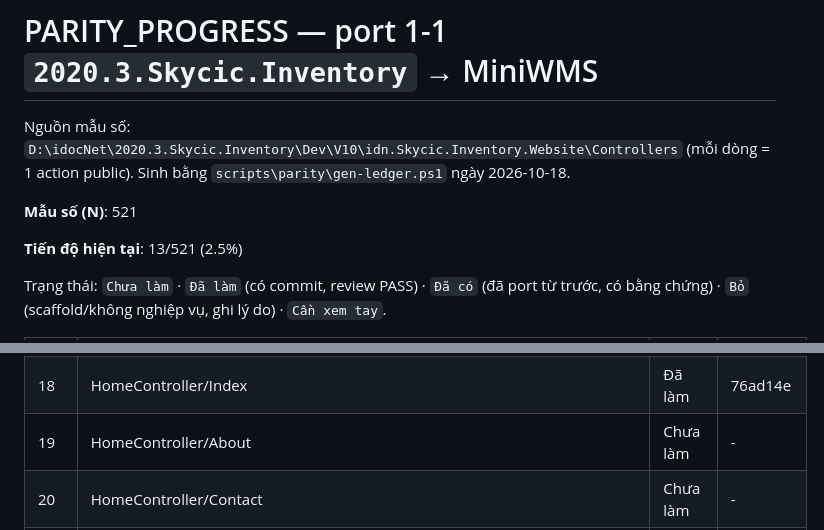
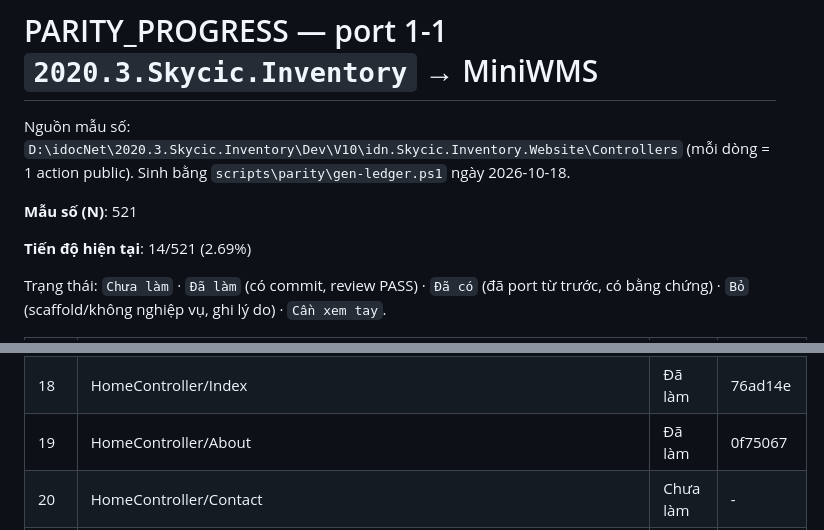
Before and after one commit to Tranletrungkien1705/MiniWMS, a Markdown page: PARITY_PROGRESS.md, 2 parts joined by grey strips. GitHub-like rendering.

Commit message:
docs(parity): HomeController/About -> Đã làm (14/521 (2.69%))
Co-Authored-By: Claude Opus 5.5 <noreply@anthropic.com>

```diff
--- a/PARITY_PROGRESS.md
+++ b/PARITY_PROGRESS.md
@@ -4,7 +4,7 @@ Nguồn mẫu số: `D:\idocNet\2020.3.Skycic.Inventory\Dev\V10\idn.Skycic.Inven
 
 **Mẫu số (N)**: 521
 
-**Tiến độ hiện tại**: 13/521 (2.5%)
+**Tiến độ hiện tại**: 14/521 (2.69%)
 
 Trạng thái: `Chưa làm` · `Đã làm` (có commit, review PASS) · `Đã có` (đã port từ trước, có bằng chứng) · `Bỏ` (scaffold/không nghiệp vụ, ghi lý do) · `Cần xem tay`.
 
@@ -28,7 +28,7 @@ Trạng thái: `Chưa làm` · `Đã làm` (có commit, review PASS) · `Đã c
 | 16 | FileController/UploadImage | Chưa làm | - |
 | 17 | FileController/UploadFile | Chưa làm | - |
 | 18 | HomeController/Index | Đã làm | 76ad14e |
-| 19 | HomeController/About | Chưa làm | - |
+| 19 | HomeController/About | Đã làm | 0f75067 |
 | 20 | HomeController/Contact | Chưa làm | - |
 | 21 | HomeController/Ping | Chưa làm | - |
 | 22 | HomeController/Notification | Chưa làm | - |
```
